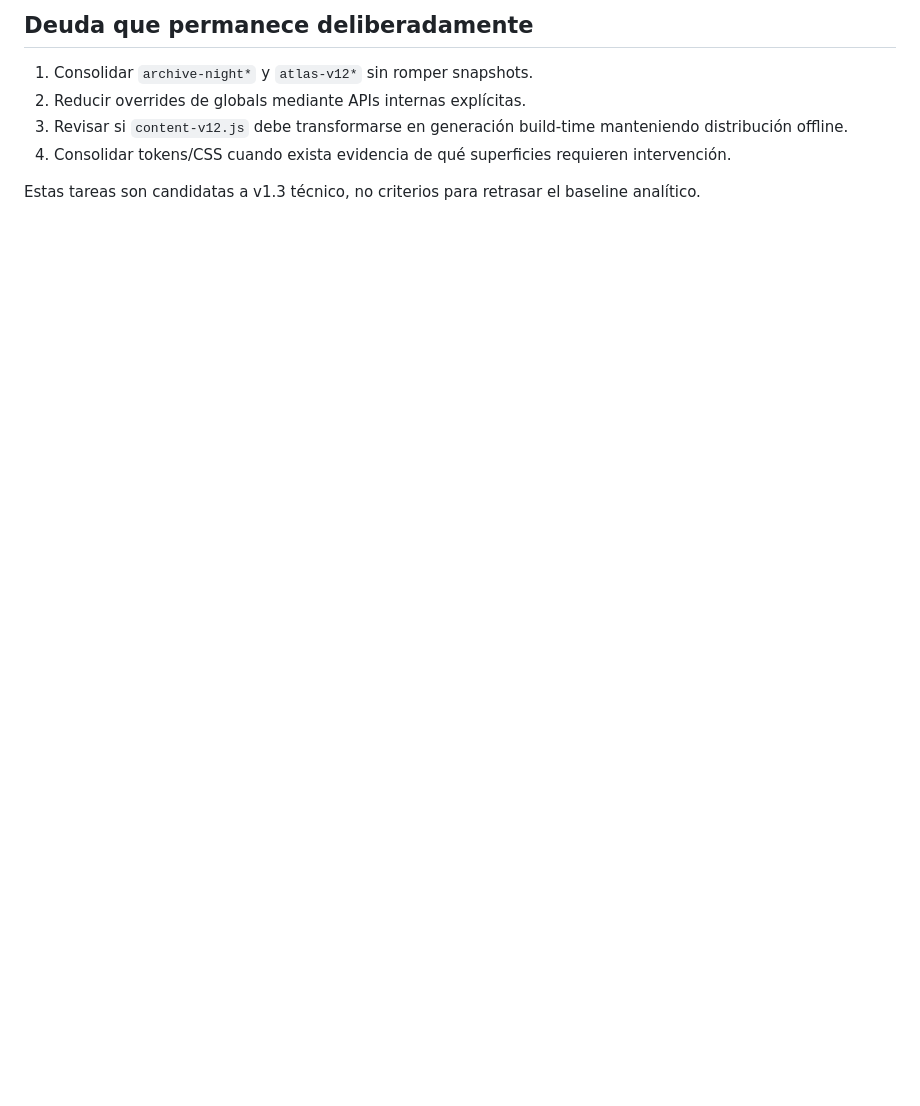
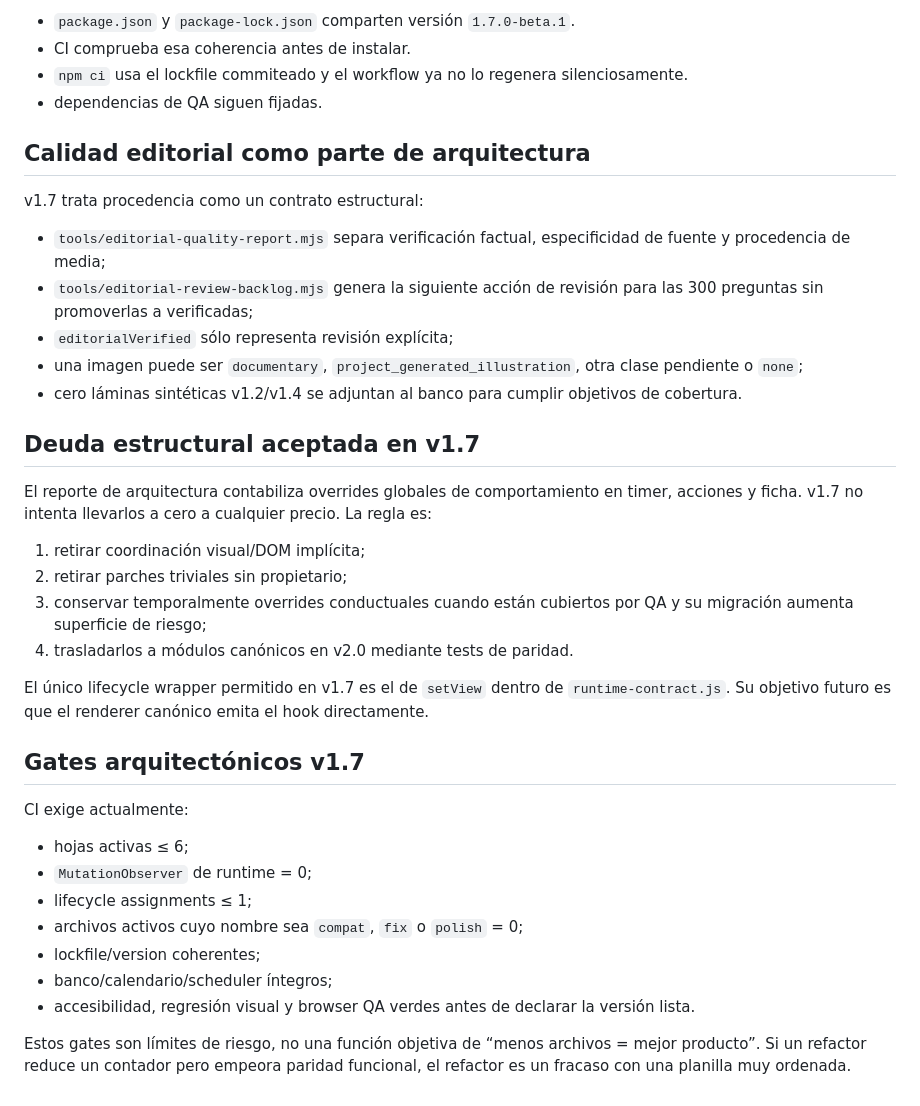
Before and after one commit to JMoralesP15/HTML-Juego, a Markdown page: docs/ARCHITECTURE.md, the part around one of its changes. Drawn GitHub-style; blank space fills up the shorter version.

```diff
--- a/docs/ARCHITECTURE.md
+++ b/docs/ARCHITECTURE.md
@@ -55,9 +64,40 @@ Puede reintroducirse en una futura consolidación si primero se extraen componen
 
-## Deuda que permanece deliberadamente
+- `package.json` y `package-lock.json` comparten versión `1.7.0-beta.1`.
+- CI comprueba esa coherencia antes de instalar.
+- `npm ci` usa el lockfile commiteado y el workflow ya no lo regenera silenciosamente.
+- dependencias de QA siguen fijadas.
 
-1. Consolidar `archive-night*` y `atlas-v12*` sin romper snapshots.
-2. Reducir overrides de globals mediante APIs internas explícitas.
-3. Revisar si `content-v12.js` debe transformarse en generación build-time manteniendo distribución offline.
-4. Consolidar tokens/CSS cuando exista evidencia de qué superficies requieren intervención.
+## Calidad editorial como parte de arquitectura
 
-Estas tareas son candidatas a v1.3 técnico, no criterios para retrasar el baseline analítico.
+v1.7 trata procedencia como un contrato estructural:
+
+- `tools/editorial-quality-report.mjs` separa verificación factual, especificidad de fuente y procedencia de media;
+- `tools/editorial-review-backlog.mjs` genera la siguiente acción de revisión para las 300 preguntas sin promoverlas a verificadas;
+- `editorialVerified` sólo representa revisión explícita;
+- una imagen puede ser `documentary`, `project_generated_illustration`, otra clase pendiente o `none`;
+- cero láminas sintéticas v1.2/v1.4 se adjuntan al banco para cumplir objetivos de cobertura.
+
+## Deuda estructural aceptada en v1.7
+
+El reporte de arquitectura contabiliza overrides globales de comportamiento en timer, acciones y ficha. v1.7 no intenta llevarlos a cero a cualquier precio. La regla es:
+
+1. retirar coordinación visual/DOM implícita;
+2. retirar parches triviales sin propietario;
+3. conservar temporalmente overrides conductuales cuando están cubiertos por QA y su migración aumenta superficie de riesgo;
+4. trasladarlos a módulos canónicos en v2.0 mediante tests de paridad.
+
+El único lifecycle wrapper permitido en v1.7 es el de `setView` dentro de `runtime-contract.js`. Su objetivo futuro es que el renderer canónico emita el hook directamente.
+
+## Gates arquitectónicos v1.7
+
+CI exige actualmente:
+
+- hojas activas ≤ 6;
+- `MutationObserver` de runtime = 0;
+- lifecycle assignments ≤ 1;
+- archivos activos cuyo nombre sea `compat`, `fix` o `polish` = 0;
+- lockfile/version coherentes;
+- banco/calendario/scheduler íntegros;
+- accesibilidad, regresión visual y browser QA verdes antes de declarar la versión lista.
+
+Estos gates son límites de riesgo, no una función objetiva de “menos archivos = mejor producto”. Si un refactor reduce un contador pero empeora paridad funcional, el refactor es un fracaso con una planilla muy ordenada.
```
Also changed, not shown: other parts of docs/ARCHITECTURE.md (+45 -36 lines).
